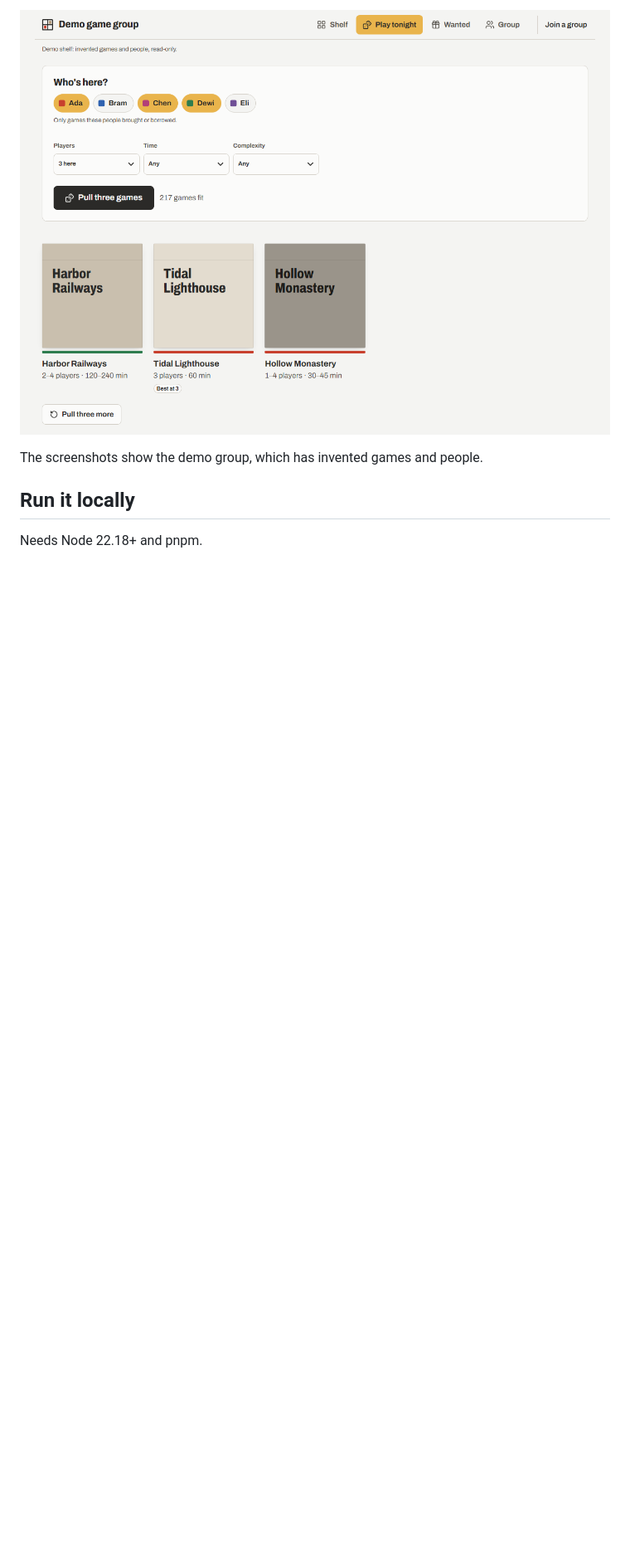
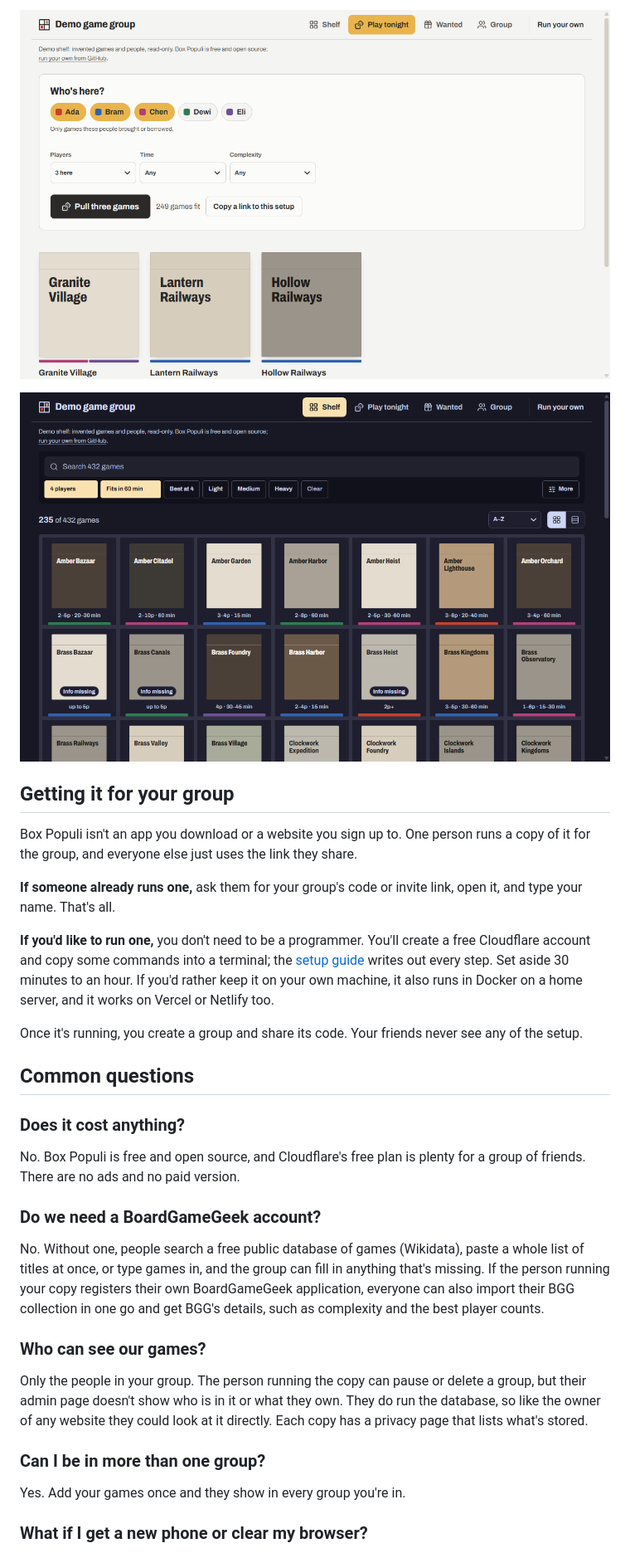
Before and after one commit to muymra/box-populi, a Markdown page: README.md, the part around one of its changes. Shown at 83% size. Drawn GitHub-style; pictures changed too: docs/screenshots/picker-desktop.png, docs/screenshots/themes-desktop.png (added); blank space fills up the shorter version.

```diff
--- a/README.md
+++ b/README.md
@@ -16,6 +24,33 @@ Open source and self-hosted: run your own instance on a free Cloudflare account
 
-The screenshots show the demo group, which has invented games and people.
+![The same shelf in a different colour theme, filtered to games for 4 players that fit in an hour](docs/screenshots/themes-desktop.png)
 
-## Run it locally
+## Getting it for your group
 
-Needs Node 22.18+ and pnpm.
+Box Populi isn't an app you download or a website you sign up to. One person runs a copy of it for the group, and everyone else just uses the link they share.
+
+**If someone already runs one,** ask them for your group's code or invite link, open it, and type your name. That's all.
+
+**If you'd like to run one,** you don't need to be a programmer. You'll create a free Cloudflare account and copy some commands into a terminal; the [setup guide](./SELF_HOSTING.md) writes out every step. Set aside 30 minutes to an hour. If you'd rather keep it on your own machine, it also runs in Docker on a home server, and it works on Vercel or Netlify too.
+
+Once it's running, you create a group and share its code. Your friends never see any of the setup.
+
+## Common questions
+
+### Does it cost anything?
+
+No. Box Populi is free and open source, and Cloudflare's free plan is plenty for a group of friends. There are no ads and no paid version.
+
+### Do we need a BoardGameGeek account?
+
+No. Without one, people search a free public database of games (Wikidata), paste a whole list of titles at once, or type games in, and the group can fill in anything that's missing. If the person running your copy registers their own BoardGameGeek application, everyone can also import their BGG collection in one go and get BGG's details, such as complexity and the best player counts.
+
+### Who can see our games?
+
+Only the people in your group. The person running the copy can pause or delete a group, but their admin page doesn't show who is in it or what they own. They do run the database, so like the owner of any website they could look at it directly. Each copy has a privacy page that lists what's stored.
+
+### Can I be in more than one group?
+
+Yes. Add your games once and they show in every group you're in.
+
+### What if I get a new phone or clear my browser?
+
```
Also changed, not shown: other parts of README.md (+33 -32 lines), SELF_HOSTING.md (+4 -2 lines), STATUS.md (+1 -0 lines), docs/screenshots/game-phone-dark.png, docs/screenshots/shelf-desktop.png, docs/screenshots/shelf-phone.png, 5 other files.
